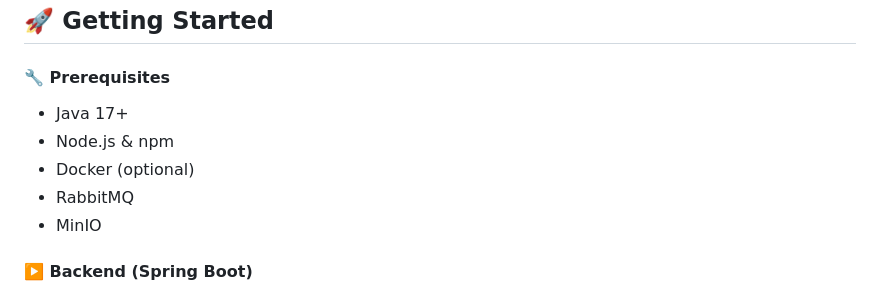
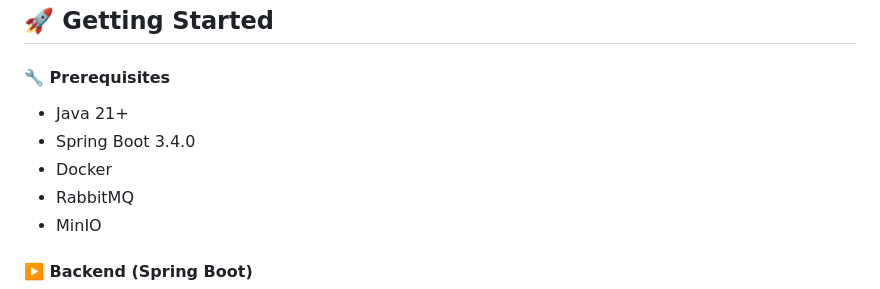
Before and after one commit to YassineOubenmoh/resolve-conflicts-project-management, a Markdown page: README.md, the part around the change. Rendered like a GitHub page.

```diff
--- a/README.md
+++ b/README.md
@@ -100,9 +100,9 @@ Storage (MinIO)
 <h2>🚀 Getting Started</h2>
 <h4>🔧 Prerequisites</h4>
 <ul>
-    <li>Java 17+</li>
-    <li>Node.js & npm</li>
-    <li>Docker (optional)</li>
+    <li>Java 21+</li>
+    <li>Spring Boot 3.4.0</li>
+    <li>Docker</li>
     <li>RabbitMQ</li>
     <li>MinIO</li>
 </ul>
```
